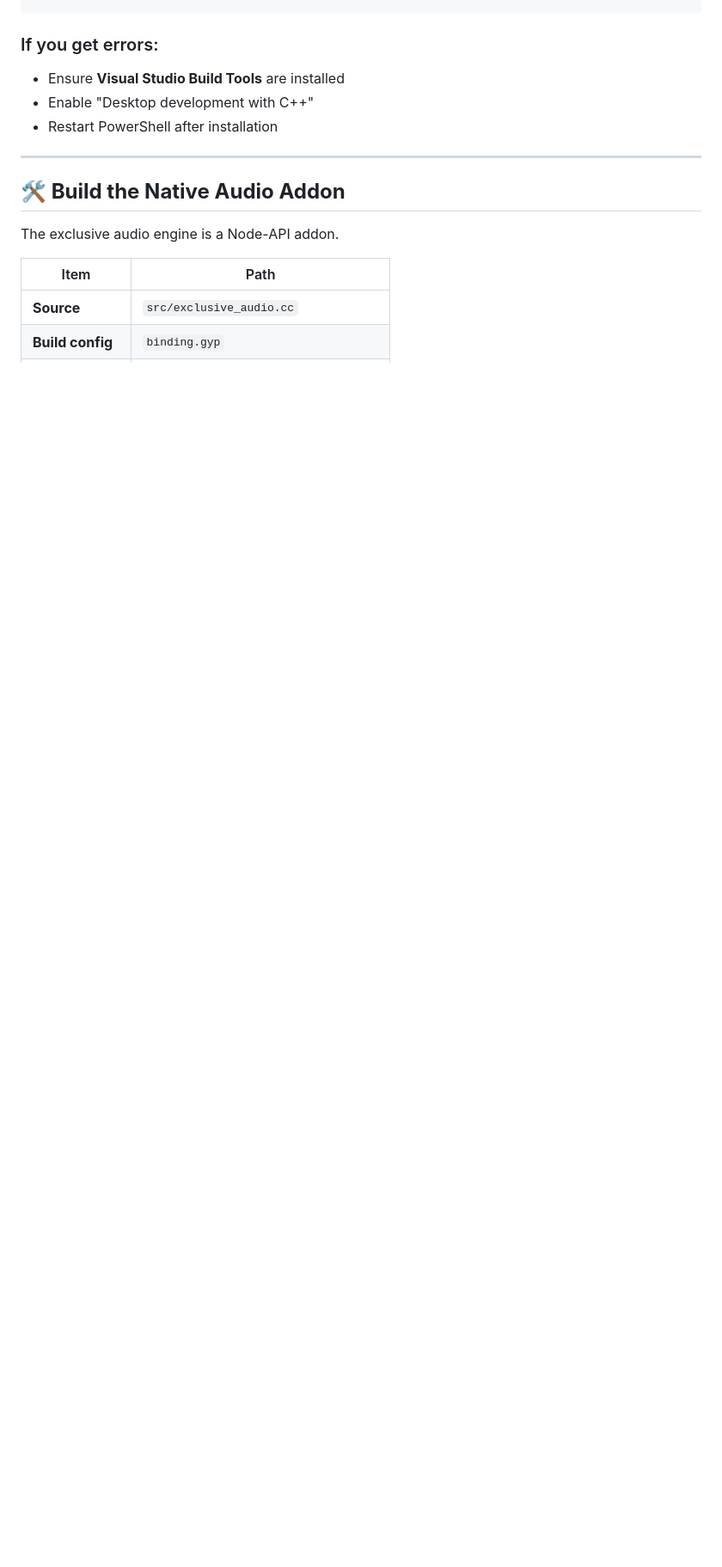
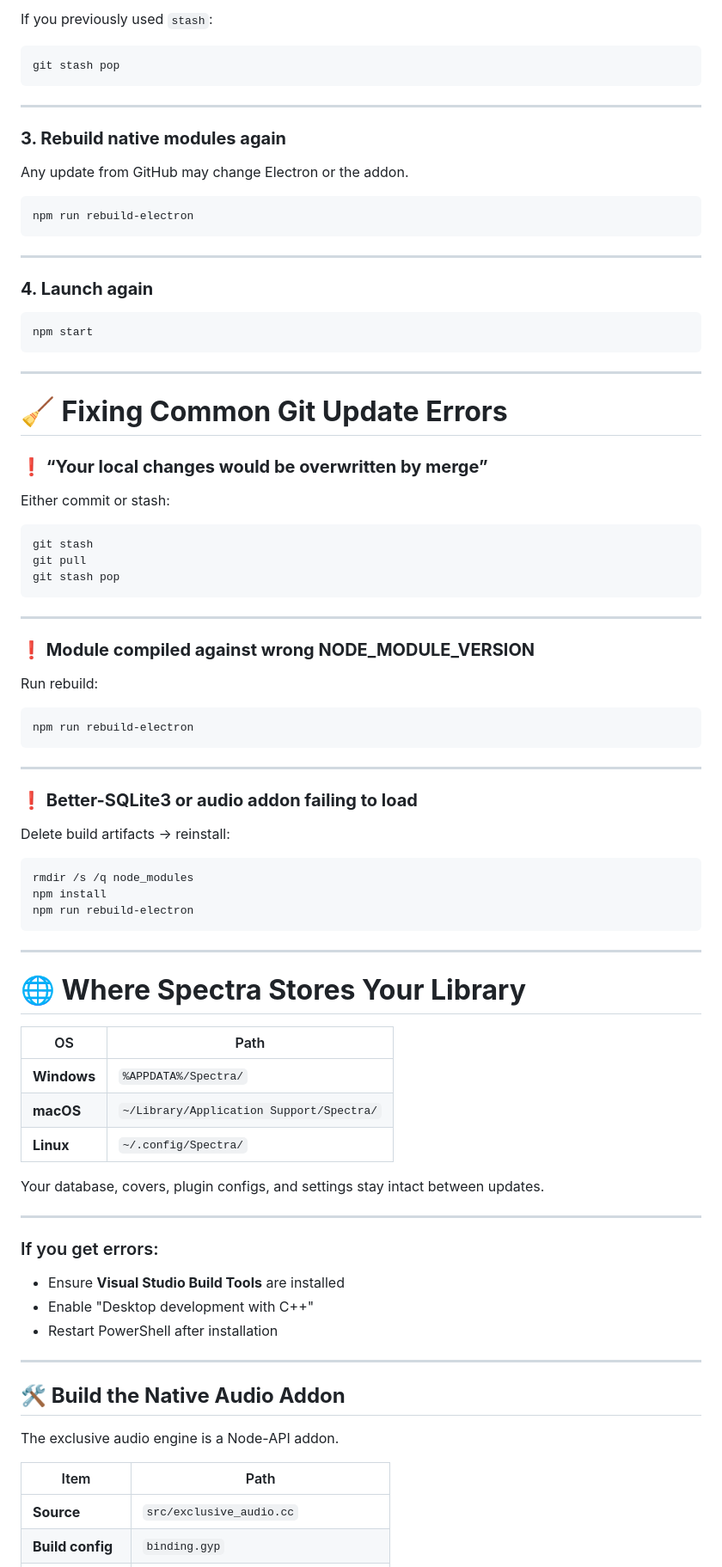
Before and after one commit to babymonie/spectra, a Markdown page: README.md, the part around the change printed below. Shown: that part at 86% size. GitHub-like rendering; blank space fills up the shorter version.

````diff
--- a/README.md
+++ b/README.md
@@ -37,3 +119,76 @@ npm start
+If you previously used `stash`:
+
+```powershell
+git stash pop
+```
+
+---
+
+### **3. Rebuild native modules again**
+
+Any update from GitHub may change Electron or the addon.
+
+```powershell
+npm run rebuild-electron
+```
+
+---
+
+### **4. Launch again**
+
+```powershell
+npm start
+```
+
+---
+
+# **🧹 Fixing Common Git Update Errors**
+
+### **❗ “Your local changes would be overwritten by merge”**
+
+Either commit or stash:
+
+```powershell
+git stash
+git pull
+git stash pop
+```
+
+---
+
+### **❗ Module compiled against wrong NODE_MODULE_VERSION**
+
+Run rebuild:
+
+```powershell
+npm run rebuild-electron
+```
+
+---
+
+### **❗ Better-SQLite3 or audio addon failing to load**
+
+Delete build artifacts → reinstall:
+
+```powershell
+rmdir /s /q node_modules
+npm install
+npm run rebuild-electron
+```
+
+---
+
+# **🌐 Where Spectra Stores Your Library**
+
+| OS          | Path                                     |
+| ----------- | ---------------------------------------- |
+| **Windows** | `%APPDATA%/Spectra/`                     |
+| **macOS**   | `~/Library/Application Support/Spectra/` |
+| **Linux**   | `~/.config/Spectra/`                     |
+
+Your database, covers, plugin configs, and settings stay intact between updates.
+
+---
 ### If you get errors:
 
 * Ensure **Visual Studio Build Tools** are installed
````
Also changed, not shown: other parts of README.md (+124 -3 lines).
